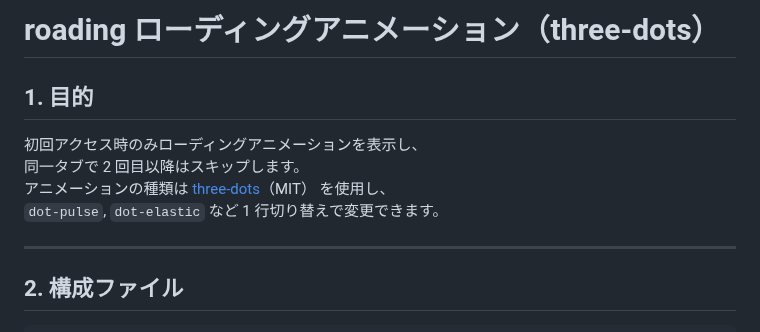
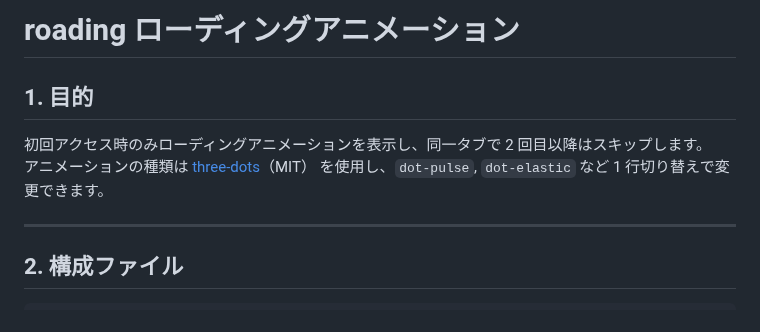
Before and after one commit to Yosshiii43/loading, a Markdown page: README.md, the part around one of its changes. Rendered like a GitHub page.

```diff
--- a/README.md
+++ b/README.md
@@ -1,10 +1,8 @@
-# roading ローディングアニメーション（three-dots）
+# roading ローディングアニメーション
 
 ## 1. 目的
-初回アクセス時のみローディングアニメーションを表示し、
-同一タブで 2 回目以降はスキップします。
-アニメーションの種類は [three-dots](https://github.com/nzbin/three-dots)（MIT） を使用し、
-`dot-pulse`, `dot-elastic` など 1 行切り替えで変更できます。
+初回アクセス時のみローディングアニメーションを表示し、同一タブで 2 回目以降はスキップします。
+アニメーションの種類は [three-dots](https://github.com/nzbin/three-dots)（MIT） を使用し、`dot-pulse`, `dot-elastic` など 1 行切り替えで変更できます。
 
 ---
 
```
Also changed, not shown: other parts of README.md (+1 -1 lines).
